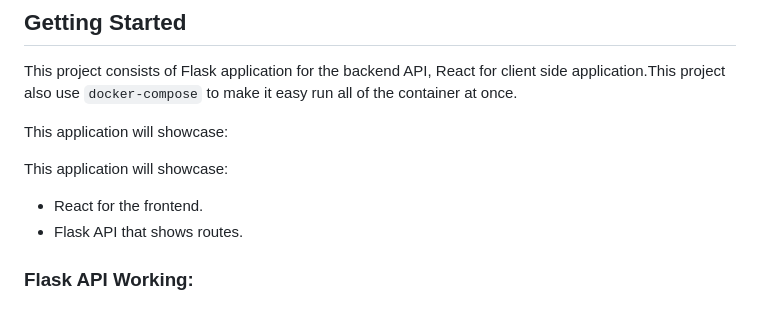
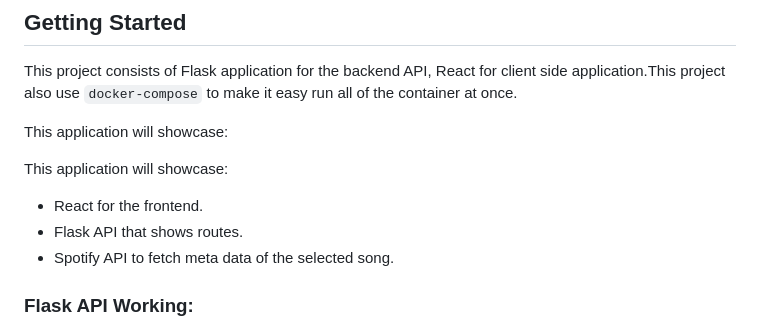
Before and after one commit to SiddharthChavan23/Music_Recommendation, a Markdown page: README.md, the part around the change. Drawn GitHub-style.

```diff
--- a/README.md
+++ b/README.md
@@ -13,6 +13,7 @@ This application will showcase:
 
 - React for the frontend.
 - Flask API that shows routes.
+- Spotify API to fetch meta data of the selected song.
 
 ### Flask API Working:
 ![App Screenshot](images/FlowChart.png)
```
